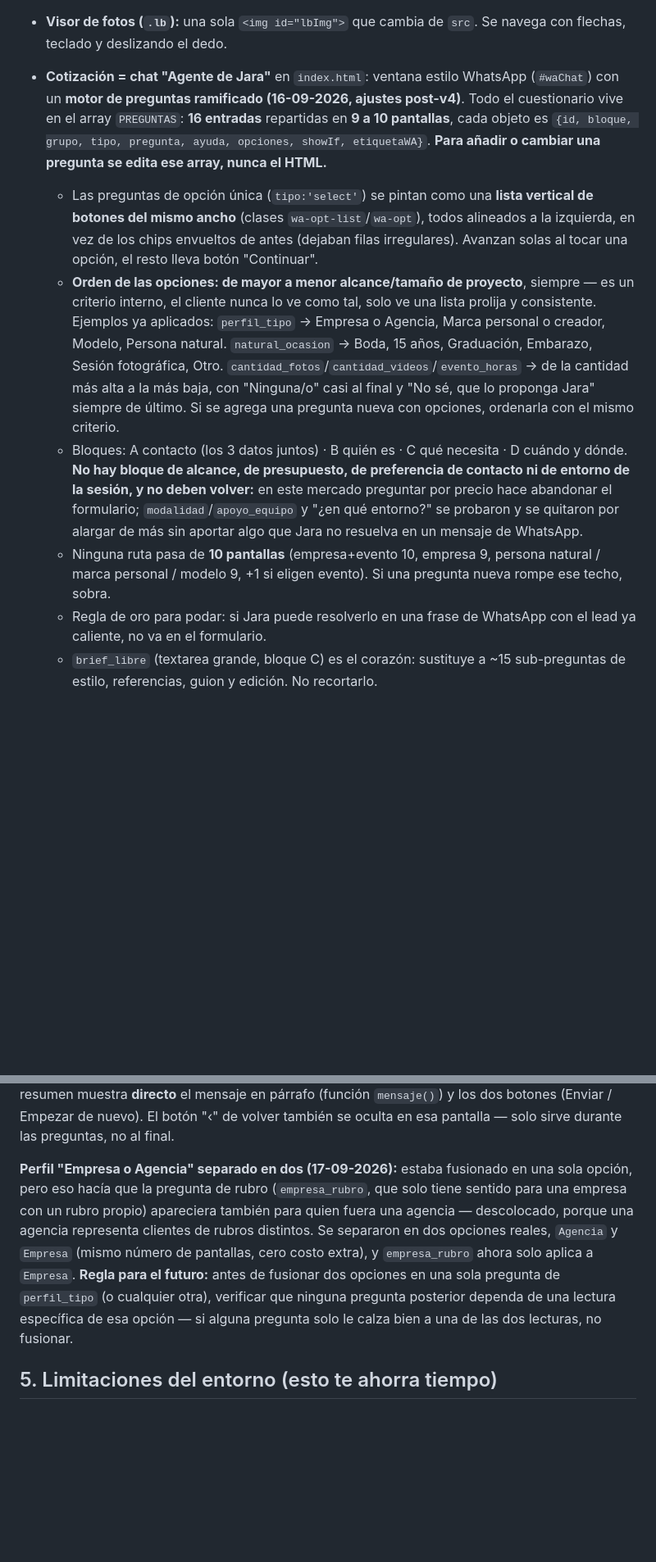
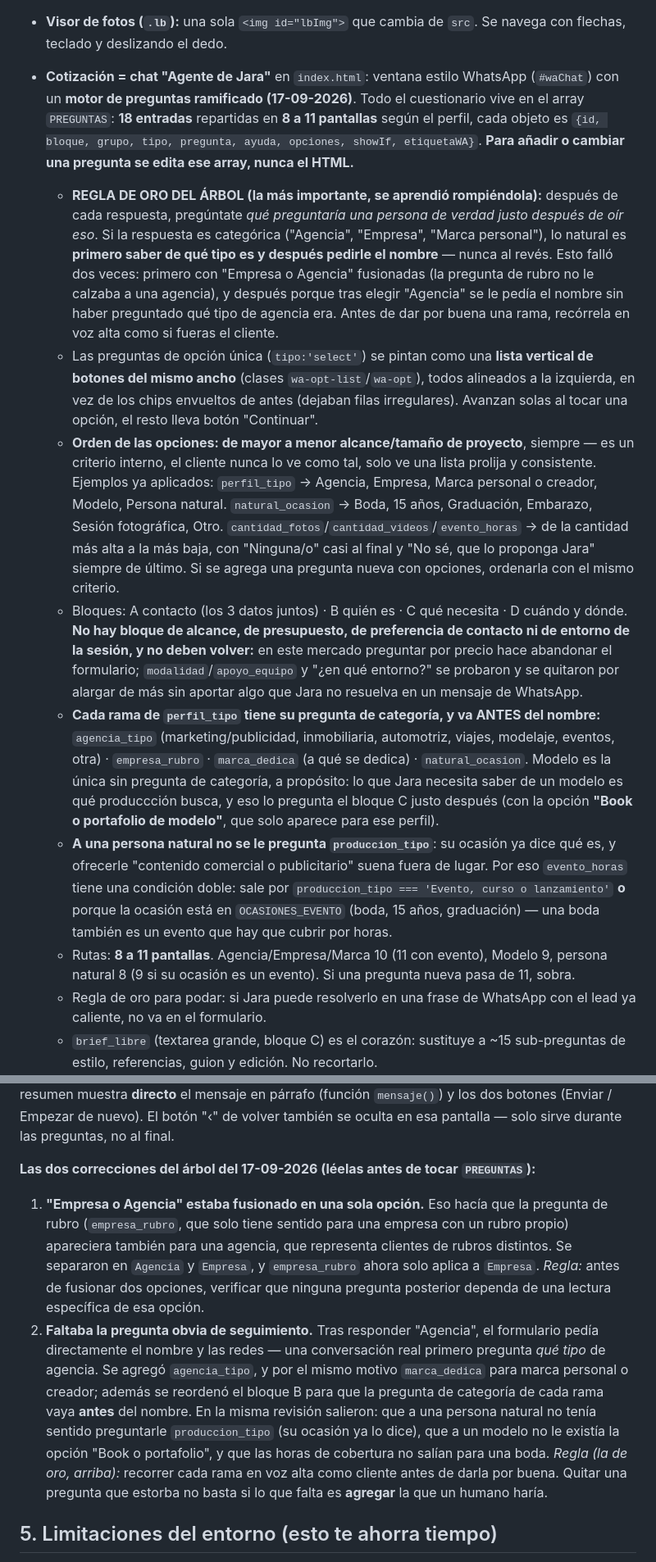
Before and after one commit to andresisazao09-lang/jara-sitio-web, a Markdown page: CONTEXTO-IA.md, 2 parts joined by grey strips. Shown at 82% size. GitHub-like rendering; blank space fills up the shorter version.

Commit message:
Actualiza CONTEXTO-IA.md con el arbol nuevo y la regla que faltaba
Documenta la regla de oro (preguntar el tipo antes del nombre, recorrer cada
rama como si fueras el cliente), las rutas de 8 a 11 pantallas, las preguntas
de categoria por rama, los mapas de redaccion del mensaje y las dos
correcciones del 17-09-2026 con su motivo.

Co-Authored-By: Claude Opus 5 <noreply@anthropic.com>

```diff
--- a/CONTEXTO-IA.md
+++ b/CONTEXTO-IA.md
@@ -73,17 +73,25 @@ app móvil de GitHub, y la web publicada se actualiza sola 1–2 minutos despué
   Se navega con flechas, teclado y deslizando el dedo.
 
 - **Cotización = chat "Agente de Jara"** en `index.html`: ventana estilo WhatsApp (`#waChat`)
-  con un **motor de preguntas ramificado (16-09-2026, ajustes post-v4)**. Todo el cuestionario
-  vive en el array `PREGUNTAS`: **16 entradas** repartidas en **9 a 10 pantallas**, cada objeto
+  con un **motor de preguntas ramificado (17-09-2026)**. Todo el cuestionario vive en el array
+  `PREGUNTAS`: **18 entradas** repartidas en **8 a 11 pantallas** según el perfil, cada objeto
   es `{id, bloque, grupo, tipo, pregunta, ayuda, opciones, showIf, etiquetaWA}`.
   **Para añadir o cambiar una pregunta se edita ese array, nunca el HTML.**
+  - **REGLA DE ORO DEL ÁRBOL (la más importante, se aprendió rompiéndola):** después de cada
+    respuesta, pregúntate *qué preguntaría una persona de verdad justo después de oír eso*.
+    Si la respuesta es categórica ("Agencia", "Empresa", "Marca personal"), lo natural es
+    **primero saber de qué tipo es y después pedirle el nombre** — nunca al revés. Esto falló
+    dos veces: primero con "Empresa o Agencia" fusionadas (la pregunta de rubro no le calzaba a
+    una agencia), y después porque tras elegir "Agencia" se le pedía el nombre sin haber
+    preguntado qué tipo de agencia era. Antes de dar por buena una rama, recórrela en voz alta
+    como si fueras el cliente.
   - Las preguntas de opción única (`tipo:'select'`) se pintan como una **lista vertical de
     botones del mismo ancho** (clases `wa-opt-list`/`wa-opt`), todos alineados a la izquierda,
     en vez de los chips envueltos de antes (dejaban filas irregulares). Avanzan solas al tocar
     una opción, el resto lleva botón "Continuar".
   - **Orden de las opciones: de mayor a menor alcance/tamaño de proyecto**, siempre — es un
     criterio interno, el cliente nunca lo ve como tal, solo ve una lista prolija y consistente.
-    Ejemplos ya aplicados: `perfil_tipo` → Empresa o Agencia, Marca personal o creador, Modelo,
+    Ejemplos ya aplicados: `perfil_tipo` → Agencia, Empresa, Marca personal o creador, Modelo,
     Persona natural. `natural_ocasion` → Boda, 15 años, Graduación, Embarazo, Sesión
     fotográfica, Otro. `cantidad_fotos`/`cantidad_videos`/`evento_horas` → de la cantidad más
     alta a la más baja, con "Ninguna/o" casi al final y "No sé, que lo proponga Jara" siempre
@@ -93,8 +101,19 @@ app móvil de GitHub, y la web publicada se actualiza sola 1–2 minutos despué
     sesión, y no deben volver:** en este mercado preguntar por precio hace abandonar el
     formulario; `modalidad`/`apoyo_equipo` y "¿en qué entorno?" se probaron y se quitaron por
     alargar de más sin aportar algo que Jara no resuelva en un mensaje de WhatsApp.
-  - Ninguna ruta pasa de **10 pantallas** (empresa+evento 10, empresa 9, persona natural /
-    marca personal / modelo 9, +1 si eligen evento). Si una pregunta nueva rompe ese techo, sobra.
+  - **Cada rama de `perfil_tipo` tiene su pregunta de categoría, y va ANTES del nombre:**
+    `agencia_tipo` (marketing/publicidad, inmobiliaria, automotriz, viajes, modelaje, eventos,
+    otra) · `empresa_rubro` · `marca_dedica` (a qué se dedica) · `natural_ocasion`. Modelo es la
+    única sin pregunta de categoría, a propósito: lo que Jara necesita saber de un modelo es qué
+    produccción busca, y eso lo pregunta el bloque C justo después (con la opción **"Book o
+    portafolio de modelo"**, que solo aparece para ese perfil).
+  - **A una persona natural no se le pregunta `produccion_tipo`**: su ocasión ya dice qué es, y
+    ofrecerle "contenido comercial o publicitario" suena fuera de lugar. Por eso `evento_horas`
+    tiene una condición doble: sale por `produccion_tipo === 'Evento, curso o lanzamiento'` **o**
+    porque la ocasión está en `OCASIONES_EVENTO` (boda, 15 años, graduación) — una boda también
+    es un evento que hay que cubrir por horas.
+  - Rutas: **8 a 11 pantallas**. Agencia/Empresa/Marca 10 (11 con evento), Modelo 9, persona
+    natural 8 (9 si su ocasión es un evento). Si una pregunta nueva pasa de 11, sobra.
   - Regla de oro para podar: si Jara puede resolverlo en una frase de WhatsApp con el lead ya
     caliente, no va en el formulario.
   - `brief_libre` (textarea grande, bloque C) es el corazón: sustituye a ~15 sub-preguntas de
@@ -219,15 +244,24 @@ resumen muestra **directo** el mensaje en párrafo (función `mensaje()`) y los
 (Enviar / Empezar de nuevo). El botón "‹" de volver también se oculta en esa pantalla — solo
 sirve durante las preguntas, no al final.
 
-**Perfil "Empresa o Agencia" separado en dos (17-09-2026):** estaba fusionado en una sola opción,
-pero eso hacía que la pregunta de rubro (`empresa_rubro`, que solo tiene sentido para una
-empresa con un rubro propio) apareciera también para quien fuera una agencia — descolocado,
-porque una agencia representa clientes de rubros distintos. Se separaron en dos opciones reales,
-`Agencia` y `Empresa` (mismo número de pantallas, cero costo extra), y `empresa_rubro` ahora solo
-aplica a `Empresa`. **Regla para el futuro:** antes de fusionar dos opciones en una sola pregunta
-de `perfil_tipo` (o cualquier otra), verificar que ninguna pregunta posterior dependa de una
-lectura específica de esa opción — si alguna pregunta solo le calza bien a una de las dos
-lecturas, no fusionar.
+**Las dos correcciones del árbol del 17-09-2026 (léelas antes de tocar `PREGUNTAS`):**
+
+1. **"Empresa o Agencia" estaba fusionado en una sola opción.** Eso hacía que la pregunta de
+   rubro (`empresa_rubro`, que solo tiene sentido para una empresa con un rubro propio)
+   apareciera también para una agencia, que representa clientes de rubros distintos. Se
+   separaron en `Agencia` y `Empresa`, y `empresa_rubro` ahora solo aplica a `Empresa`.
+   *Regla:* antes de fusionar dos opciones, verificar que ninguna pregunta posterior dependa de
+   una lectura específica de esa opción.
+2. **Faltaba la pregunta obvia de seguimiento.** Tras responder "Agencia", el formulario pedía
+   directamente el nombre y las redes — una conversación real primero pregunta *qué tipo* de
+   agencia. Se agregó `agencia_tipo`, y por el mismo motivo `marca_dedica` para marca personal
+   o creador; además se reordenó el bloque B para que la pregunta de categoría de cada rama vaya
+   **antes** del nombre. En la misma revisión salieron: que a una persona natural no tenía
+   sentido preguntarle `produccion_tipo` (su ocasión ya lo dice), que a un modelo no le existía
+   la opción "Book o portafolio", y que las horas de cobertura no salían para una boda.
+   *Regla (la de oro, arriba):* recorrer cada rama en voz alta como cliente antes de darla por
+   buena. Quitar una pregunta que estorba no basta si lo que falta es **agregar** la que un
+   humano haría.
 
 ## 5. Limitaciones del entorno (esto te ahorra tiempo)
 
```
Also changed, not shown: other parts of CONTEXTO-IA.md (+15 -9 lines).
